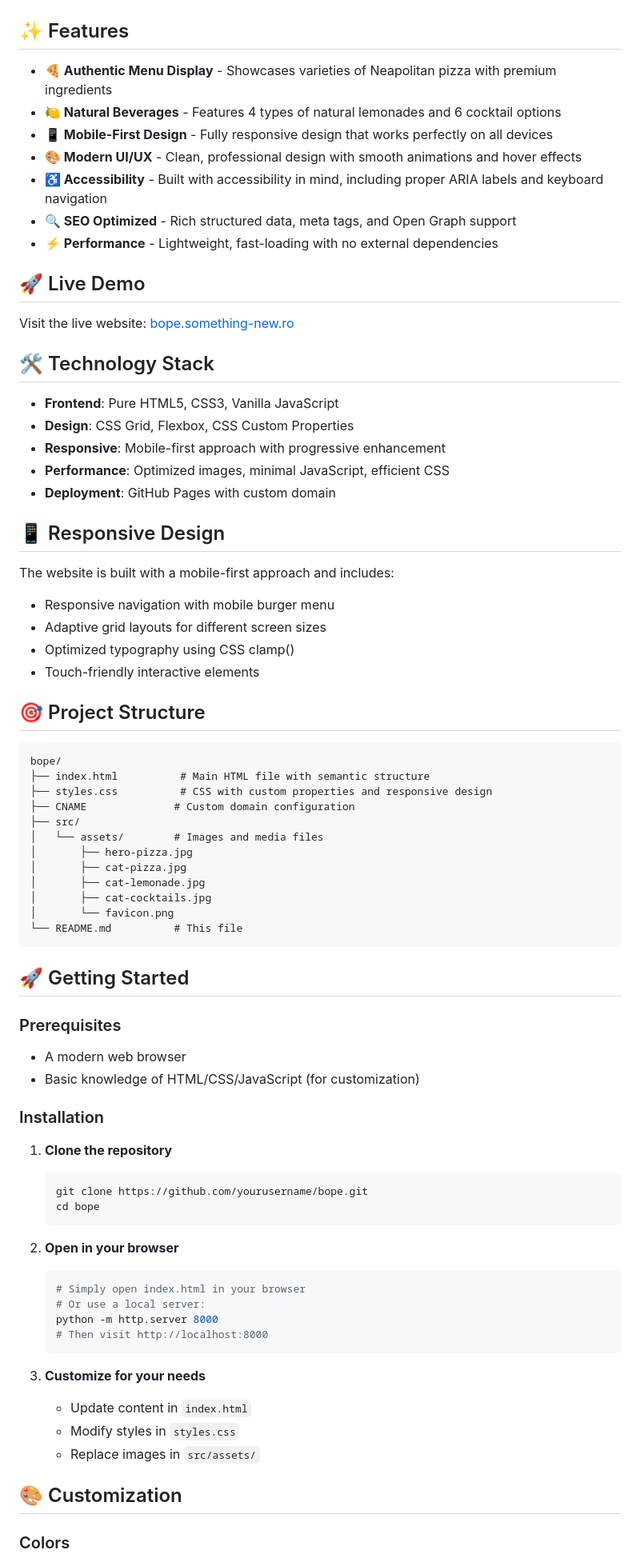
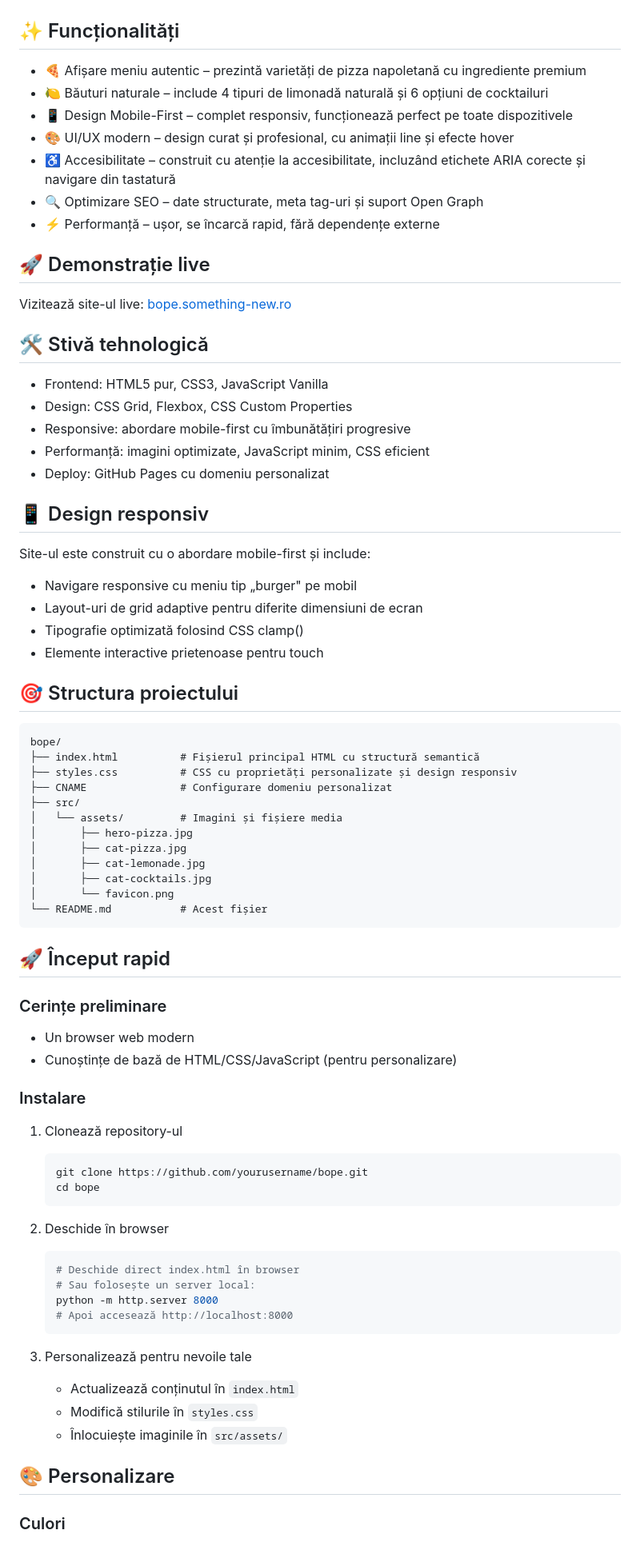
Before and after one commit to smtnew/bope, a Markdown page: README.md, the part around one of its changes. Shown at 80% size. Rendered like a GitHub page.

````diff
--- a/README.md
+++ b/README.md
@@ -4,85 +4,85 @@ A beautiful, responsive website for Bope, a community-focused pizzeria in Dezmir
 
 ![Bope Pizzeria](src/assets/hero-pizza.jpg)
 
-## ✨ Features
+## ✨ Funcționalități
 
-- **🍕 Authentic Menu Display** - Showcases varieties of Neapolitan pizza with premium ingredients
-- **🍋 Natural Beverages** - Features 4 types of natural lemonades and 6 cocktail options
-- **📱 Mobile-First Design** - Fully responsive design that works perfectly on all devices
-- **🎨 Modern UI/UX** - Clean, professional design with smooth animations and hover effects
-- **♿ Accessibility** - Built with accessibility in mind, including proper ARIA labels and keyboard navigation
-- **🔍 SEO Optimized** - Rich structured data, meta tags, and Open Graph support
-- **⚡ Performance** - Lightweight, fast-loading with no external dependencies
+- 🍕 Afișare meniu autentic – prezintă varietăți de pizza napoletană cu ingrediente premium
+- 🍋 Băuturi naturale – include 4 tipuri de limonadă naturală și 6 opțiuni de cocktailuri
+- 📱 Design Mobile-First – complet responsiv, funcționează perfect pe toate dispozitivele
+- 🎨 UI/UX modern – design curat și profesional, cu animații line și efecte hover
+- ♿ Accesibilitate – construit cu atenție la accesibilitate, incluzând etichete ARIA corecte și navigare din tastatură
+- 🔍 Optimizare SEO – date structurate, meta tag-uri și suport Open Graph
+- ⚡ Performanță – ușor, se încarcă rapid, fără dependențe externe
 
-## 🚀 Live Demo
+## 🚀 Demonstrație live
 
-Visit the live website: [bope.something-new.ro](https://bope.something-new.ro)
+Vizitează site-ul live: [bope.something-new.ro](https://bope.something-new.ro)
 
-## 🛠️ Technology Stack
+## 🛠️ Stivă tehnologică
 
-- **Frontend**: Pure HTML5, CSS3, Vanilla JavaScript
-- **Design**: CSS Grid, Flexbox, CSS Custom Properties
-- **Responsive**: Mobile-first approach with progressive enhancement
-- **Performance**: Optimized images, minimal JavaScript, efficient CSS
-- **Deployment**: GitHub Pages with custom domain
+- Frontend: HTML5 pur, CSS3, JavaScript Vanilla
+- Design: CSS Grid, Flexbox, CSS Custom Properties
+- Responsive: abordare mobile-first cu îmbunătățiri progresive
+- Performanță: imagini optimizate, JavaScript minim, CSS eficient
+- Deploy: GitHub Pages cu domeniu personalizat
 
-## 📱 Responsive Design
+## 📱 Design responsiv
 
-The website is built with a mobile-first approach and includes:
+Site-ul este construit cu o abordare mobile-first și include:
 
-- Responsive navigation with mobile burger menu
-- Adaptive grid layouts for different screen sizes
-- Optimized typography using CSS clamp()
-- Touch-friendly interactive elements
+- Navigare responsive cu meniu tip „burger" pe mobil
+- Layout-uri de grid adaptive pentru diferite dimensiuni de ecran
+- Tipografie optimizată folosind CSS clamp()
+- Elemente interactive prietenoase pentru touch
 
-## 🎯 Project Structure
+## 🎯 Structura proiectului
 
 ```
 bope/
-├── index.html          # Main HTML file with semantic structure
-├── styles.css          # CSS with custom properties and responsive design
-├── CNAME              # Custom domain configuration
+├── index.html          # Fișierul principal HTML cu structură semantică
+├── styles.css          # CSS cu proprietăți personalizate și design responsiv
+├── CNAME               # Configurare domeniu personalizat
 ├── src/
-│   └── assets/        # Images and media files
+│   └── assets/         # Imagini și fișiere media
 │       ├── hero-pizza.jpg
 │       ├── cat-pizza.jpg
 │       ├── cat-lemonade.jpg
 │       ├── cat-cocktails.jpg
 │       └── favicon.png
-└── README.md          # This file
+└── README.md           # Acest fișier
 ```
 
-## 🚀 Getting Started
+## 🚀 Început rapid
 
-### Prerequisites
+### Cerințe preliminare
 
-- A modern web browser
-- Basic knowledge of HTML/CSS/JavaScript (for customization)
+- Un browser web modern
+- Cunoștințe de bază de HTML/CSS/JavaScript (pentru personalizare)
 
-### Installation
+### Instalare
 
-1. **Clone the repository**
+1. Clonează repository-ul
 
    ```bash
    git clone https://github.com/yourusername/bope.git
    cd bope
    ```
 
-2. **Open in your browser**
+2. Deschide în browser
 
    ```bash
-   # Simply open index.html in your browser
-   # Or use a local server:
+   # Deschide direct index.html în browser
+   # Sau folosește un server local:
    python -m http.server 8000
-   # Then visit http://localhost:8000
+   # Apoi accesează http://localhost:8000
    ```
 
-3. **Customize for your needs**
-   - Update content in `index.html`
-   - Modify styles in `styles.css`
-   - Replace images in `src/assets/`
+3. Personalizează pentru nevoile tale
+   - Actualizează conținutul în `index.html`
+   - Modifică stilurile în `styles.css`
+   - Înlocuiește imaginile în `src/assets/`
 
-## 🎨 Customization
+## 🎨 Personalizare
 
-### Colors
+### Culori
 
````
Also changed, not shown: other parts of README.md (+41 -62 lines).
